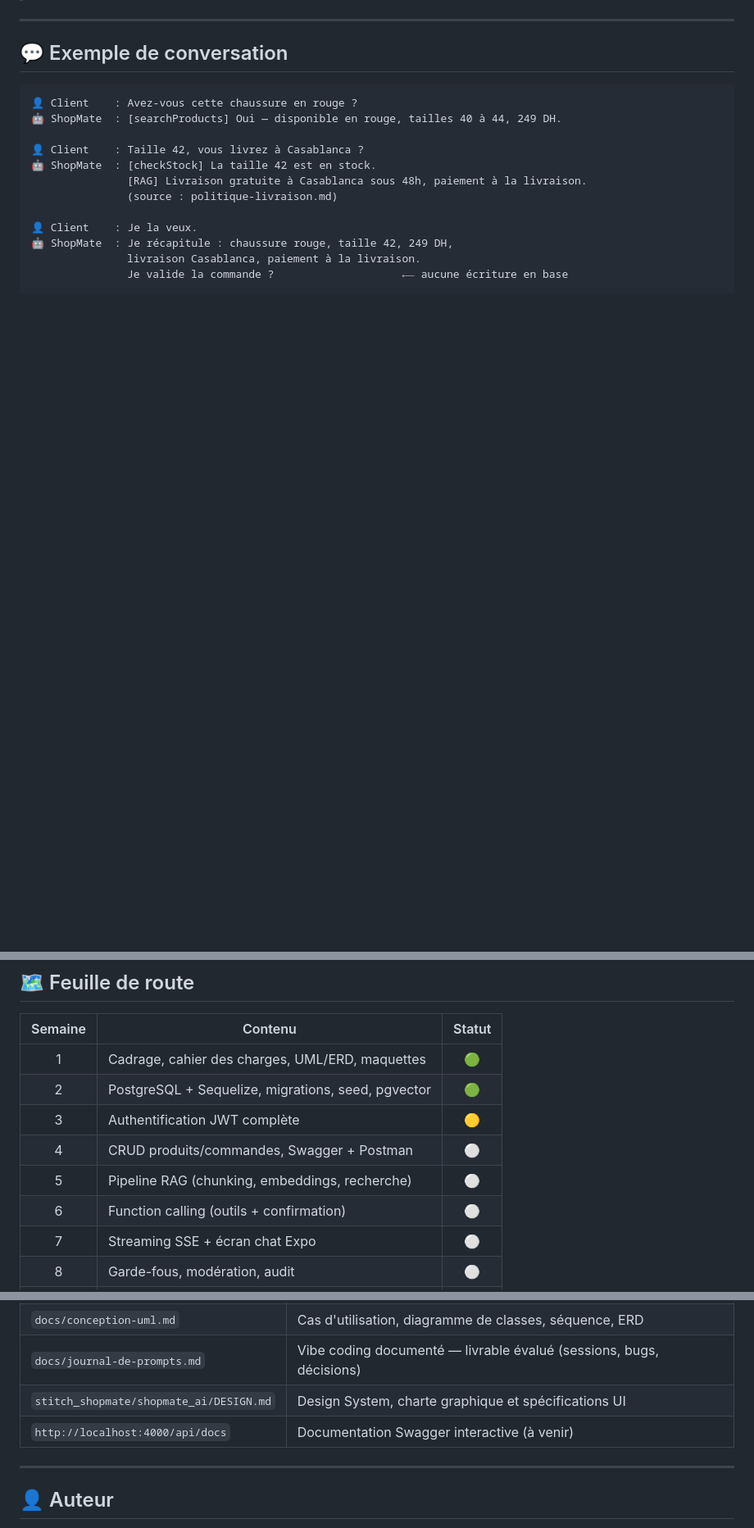
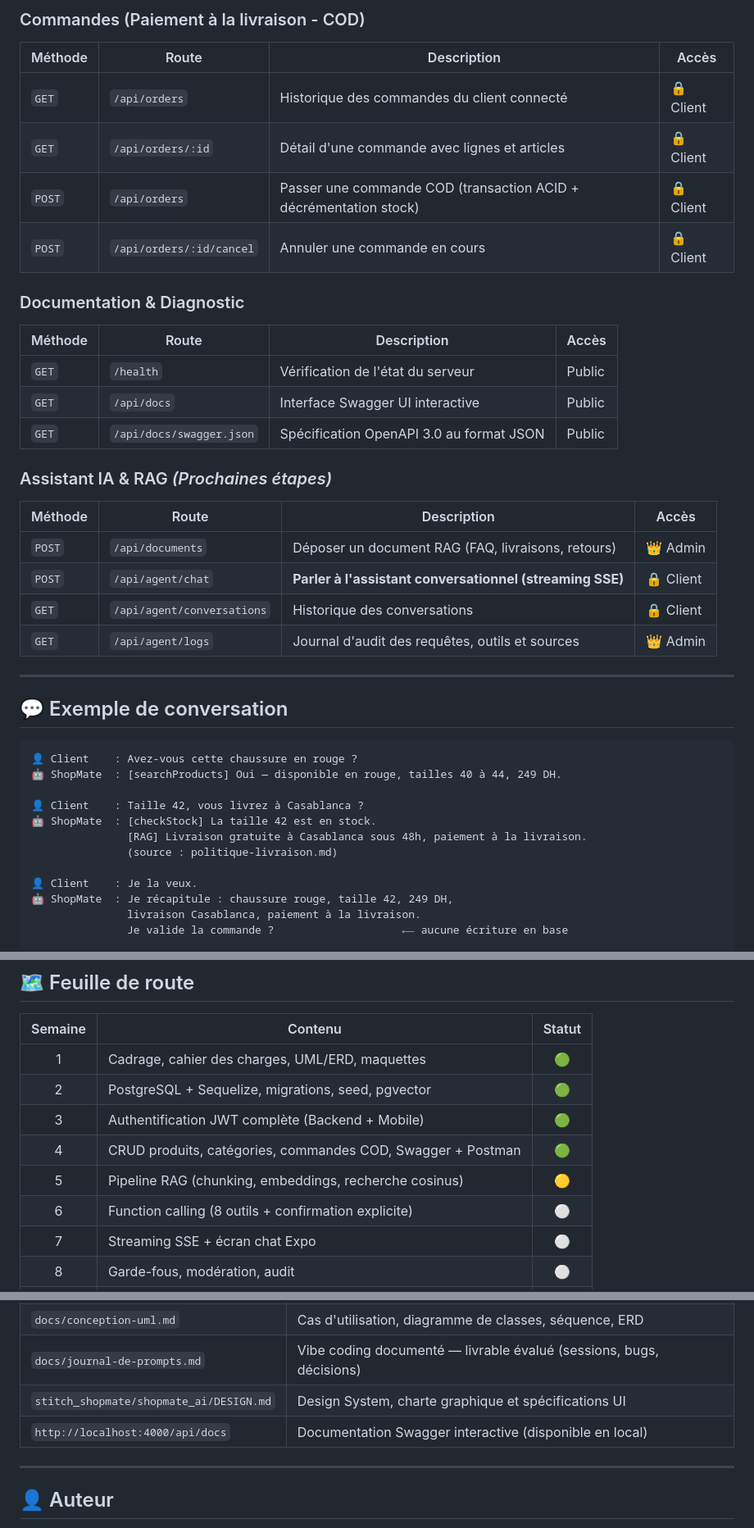
Before and after one commit to omartkd7/Shopmates.Ai, a Markdown page: README.md, 3 parts joined by grey strips. Shown at 82% size. Drawn GitHub-style; blank space fills up the shorter version.

```diff
--- a/README.md
+++ b/README.md
@@ -462,3 +486,25 @@ Le thème mobile contient des tokens provisoires car le dépôt ne contient pas
+### Commandes (Paiement à la livraison - COD)
+| Méthode | Route | Description | Accès |
+|---|---|---|---|
+| `GET` | `/api/orders` | Historique des commandes du client connecté | 🔒 Client |
+| `GET` | `/api/orders/:id` | Détail d'une commande avec lignes et articles | 🔒 Client |
+| `POST` | `/api/orders` | Passer une commande COD (transaction ACID + décrémentation stock) | 🔒 Client |
+| `POST` | `/api/orders/:id/cancel` | Annuler une commande en cours | 🔒 Client |
+
+### Documentation & Diagnostic
+| Méthode | Route | Description | Accès |
+|---|---|---|---|
+| `GET` | `/health` | Vérification de l'état du serveur | Public |
+| `GET` | `/api/docs` | Interface Swagger UI interactive | Public |
+| `GET` | `/api/docs/swagger.json` | Spécification OpenAPI 3.0 au format JSON | Public |
+
+### Assistant IA & RAG *(Prochaines étapes)*
+| Méthode | Route | Description | Accès |
+|---|---|---|---|
+| `POST` | `/api/documents` | Déposer un document RAG (FAQ, livraisons, retours) | 👑 Admin |
+| `POST` | `/api/agent/chat` | **Parler à l'assistant conversationnel (streaming SSE)** | 🔒 Client |
+| `GET` | `/api/agent/conversations` | Historique des conversations | 🔒 Client |
+| `GET` | `/api/agent/logs` | Journal d'audit des requêtes, outils et sources | 👑 Admin |
 
 ---
 
@@ -522,10 +568,10 @@ Le `Dockerfile` est **multi-stage** (build puis runtime léger). Le `docker-comp
 |:---:|---|:---:|
 | 1 | Cadrage, cahier des charges, UML/ERD, maquettes | 🟢 |
 | 2 | PostgreSQL + Sequelize, migrations, seed, pgvector | 🟢 |
-| 3 | Authentification JWT complète | 🟡 |
-| 4 | CRUD produits/commandes, Swagger + Postman | ⚪ |
-| 5 | Pipeline RAG (chunking, embeddings, recherche) | ⚪ |
-| 6 | Function calling (outils + confirmation) | ⚪ |
+| 3 | Authentification JWT complète (Backend + Mobile) | 🟢 |
+| 4 | CRUD produits, catégories, commandes COD, Swagger + Postman | 🟢 |
+| 5 | Pipeline RAG (chunking, embeddings, recherche cosinus) | 🟡 |
+| 6 | Function calling (8 outils + confirmation explicite) | ⚪ |
 | 7 | Streaming SSE + écran chat Expo | ⚪ |
 | 8 | Garde-fous, modération, audit | ⚪ |
 | 9 | Serveur MCP + n8n *(bonus)* | ⚪ |
@@ -544,7 +590,7 @@ Le `Dockerfile` est **multi-stage** (build puis runtime léger). Le `docker-comp
 | `docs/conception-uml.md` | Cas d'utilisation, diagramme de classes, séquence, ERD |
 | `docs/journal-de-prompts.md` | Vibe coding documenté — livrable évalué (sessions, bugs, décisions) |
 | `stitch_shopmate/shopmate_ai/DESIGN.md` | Design System, charte graphique et spécifications UI |
-| `http://localhost:4000/api/docs` | Documentation Swagger interactive (à venir) |
+| `http://localhost:4000/api/docs` | Documentation Swagger interactive (disponible en local) |
 
 ---
 
```
Also changed, not shown: other parts of README.md (+45 -21 lines).
